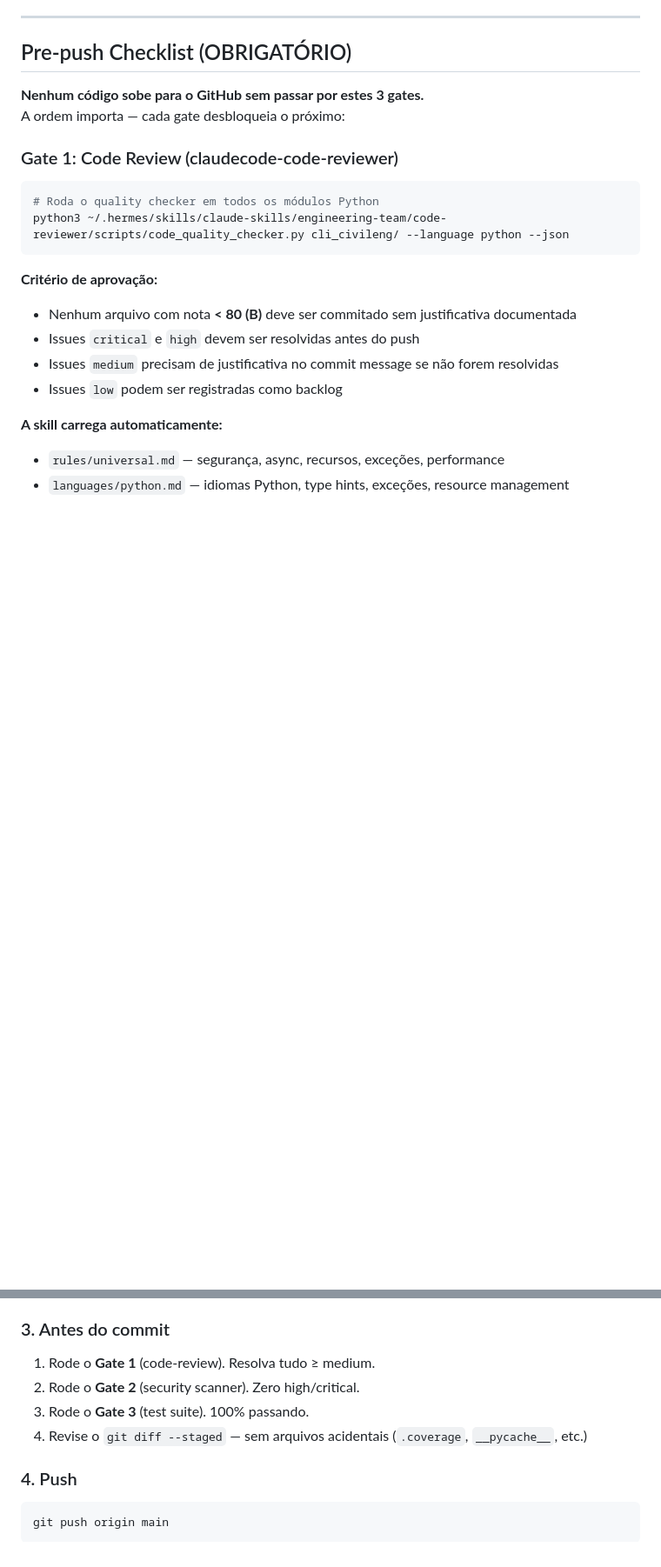
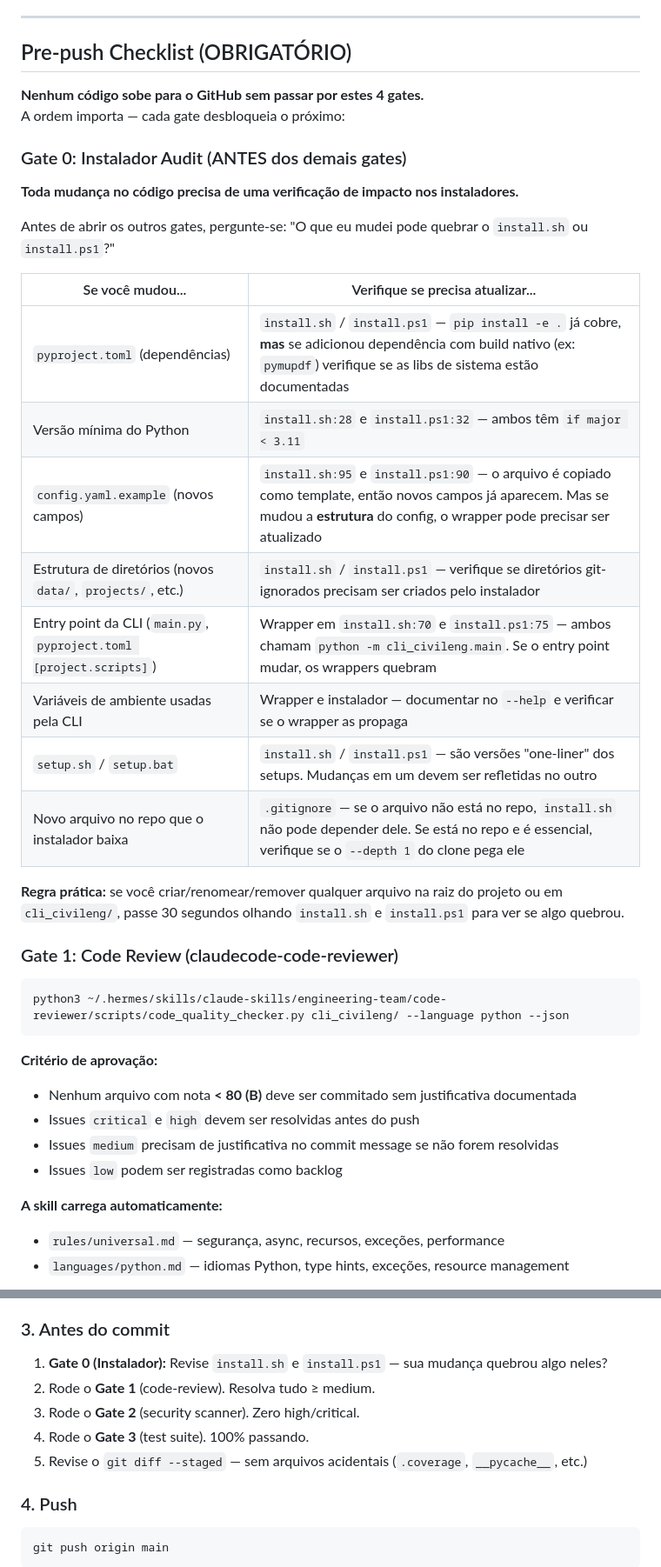
Before and after one commit to lhenriquesouza/cli-civileng, a Markdown page: AGENTS.md, 2 parts joined by grey strips. Shown at 87% size. Drawn GitHub-style; blank space fills up the shorter version.

Commit message:
docs: add Gate 0 — installer audit to pre-push checklist
AGENTS.md agora exige 4 gates antes de push:

Gate 0 (NOVO): Instalador Audit
- Tabela de decisao: o que checar no install.sh/install.ps1
  quando pyproject.toml, versao Python, config, entry point,
  diretorios, variaveis de ambiente ou setup scripts mudam
- Regra pratica: 30s olhando os instaladores a cada mudanca

Gate 1: Code Review (claudecode-code-reviewer)
Gate 2: Security Review (claudecode-senior-security)
Gate 3: Test Suite (pytest 100%)

Checklist 'antes do commit' atualizado com os 4 gates em ordem.

````diff
--- a/AGENTS.md
+++ b/AGENTS.md
@@ -7,13 +7,31 @@
 
 ## Pre-push Checklist (OBRIGATÓRIO)
 
-**Nenhum código sobe para o GitHub sem passar por estes 3 gates.**
+**Nenhum código sobe para o GitHub sem passar por estes 4 gates.**
 A ordem importa — cada gate desbloqueia o próximo:
+
+### Gate 0: Instalador Audit (ANTES dos demais gates)
+
+**Toda mudança no código precisa de uma verificação de impacto nos instaladores.**
+
+Antes de abrir os outros gates, pergunte-se: "O que eu mudei pode quebrar o `install.sh` ou `install.ps1`?"
+
+| Se você mudou... | Verifique se precisa atualizar... |
+|---|---|
+| `pyproject.toml` (dependências) | `install.sh` / `install.ps1` — `pip install -e .` já cobre, **mas** se adicionou dependência com build nativo (ex: `pymupdf`) verifique se as libs de sistema estão documentadas |
+| Versão mínima do Python | `install.sh:28` e `install.ps1:32` — ambos têm `if major < 3.11` |
+| `config.yaml.example` (novos campos) | `install.sh:95` e `install.ps1:90` — o arquivo é copiado como template, então novos campos já aparecem. Mas se mudou a **estrutura** do config, o wrapper pode precisar ser atualizado |
+| Estrutura de diretórios (novos `data/`, `projects/`, etc.) | `install.sh` / `install.ps1` — verifique se diretórios git-ignorados precisam ser criados pelo instalador |
+| Entry point da CLI (`main.py`, `pyproject.toml [project.scripts]`) | Wrapper em `install.sh:70` e `install.ps1:75` — ambos chamam `python -m cli_civileng.main`. Se o entry point mudar, os wrappers quebram |
+| Variáveis de ambiente usadas pela CLI | Wrapper e instalador — documentar no `--help` e verificar se o wrapper as propaga |
+| `setup.sh` / `setup.bat` | `install.sh` / `install.ps1` — são versões "one-liner" dos setups. Mudanças em um devem ser refletidas no outro |
+| Novo arquivo no repo que o instalador baixa | `.gitignore` — se o arquivo não está no repo, `install.sh` não pode depender dele. Se está no repo e é essencial, verifique se o `--depth 1` do clone pega ele |
+
+**Regra prática:** se você criar/renomear/remover qualquer arquivo na raiz do projeto ou em `cli_civileng/`, passe 30 segundos olhando `install.sh` e `install.ps1` para ver se algo quebrou.
 
 ### Gate 1: Code Review (claudecode-code-reviewer)
 
 ```bash
-# Roda o quality checker em todos os módulos Python
 python3 ~/.hermes/skills/claude-skills/engineering-team/code-reviewer/scripts/code_quality_checker.py cli_civileng/ --language python --json
 ```
 
@@ -114,10 +131,11 @@ python3 -m pytest tests/ -v  # confirma que tudo passa antes de mexer
 
 ### 3. Antes do commit
 
-1. Rode o **Gate 1** (code-review). Resolva tudo ≥ medium.
-2. Rode o **Gate 2** (security scanner). Zero high/critical.
-3. Rode o **Gate 3** (test suite). 100% passando.
-4. Revise o `git diff --staged` — sem arquivos acidentais (`.coverage`, `__pycache__`, etc.)
+1. **Gate 0 (Instalador):** Revise `install.sh` e `install.ps1` — sua mudança quebrou algo neles?
+2. Rode o **Gate 1** (code-review). Resolva tudo ≥ medium.
+3. Rode o **Gate 2** (security scanner). Zero high/critical.
+4. Rode o **Gate 3** (test suite). 100% passando.
+5. Revise o `git diff --staged` — sem arquivos acidentais (`.coverage`, `__pycache__`, etc.)
 
 ### 4. Push
 
````
Also changed, not shown: other parts of AGENTS.md (+0 -1 lines).
